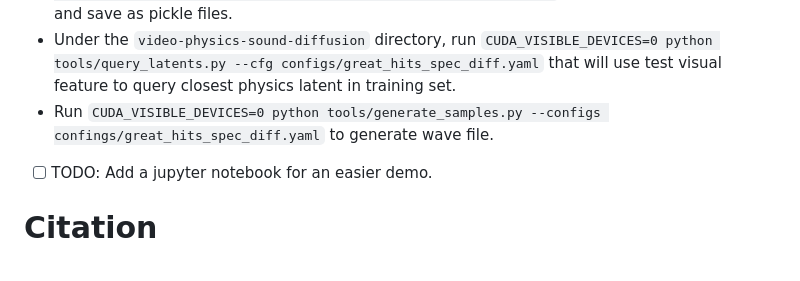
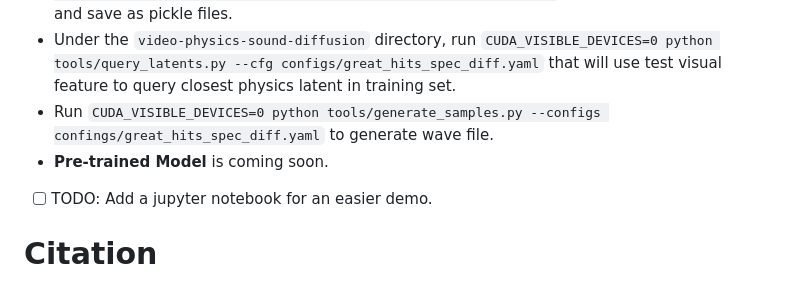
Before and after one commit to sukun1045/video-physics-sound-diffusion, a Markdown page: README.md, the part around the change printed below. Rendered like a GitHub page.

```diff
--- a/README.md
+++ b/README.md
@@ -43,6 +43,7 @@ Code is available now under the folder [video-physics-sound-diffusion](https://g
 - Under the `video-physics-sound-diffusion` directory, run `CUDA_VISIBLE_DEVICES=0 python tools/extract_latents.py --cfg configs/great_hits_spec_diff.yaml` to extract physics latents and save as pickle files.
 - Under the `video-physics-sound-diffusion` directory, run `CUDA_VISIBLE_DEVICES=0 python tools/query_latents.py --cfg configs/great_hits_spec_diff.yaml` that will use test visual feature to query closest physics latent in training set.
 - Run `CUDA_VISIBLE_DEVICES=0 python tools/generate_samples.py --configs confings/great_hits_spec_diff.yaml` to generate wave file.
+- **Pre-trained Model** is coming soon.
 - [ ] TODO: Add a jupyter notebook for an easier demo.
 
 # Citation
```
Also changed, not shown: other parts of README.md (+1 -1 lines).
